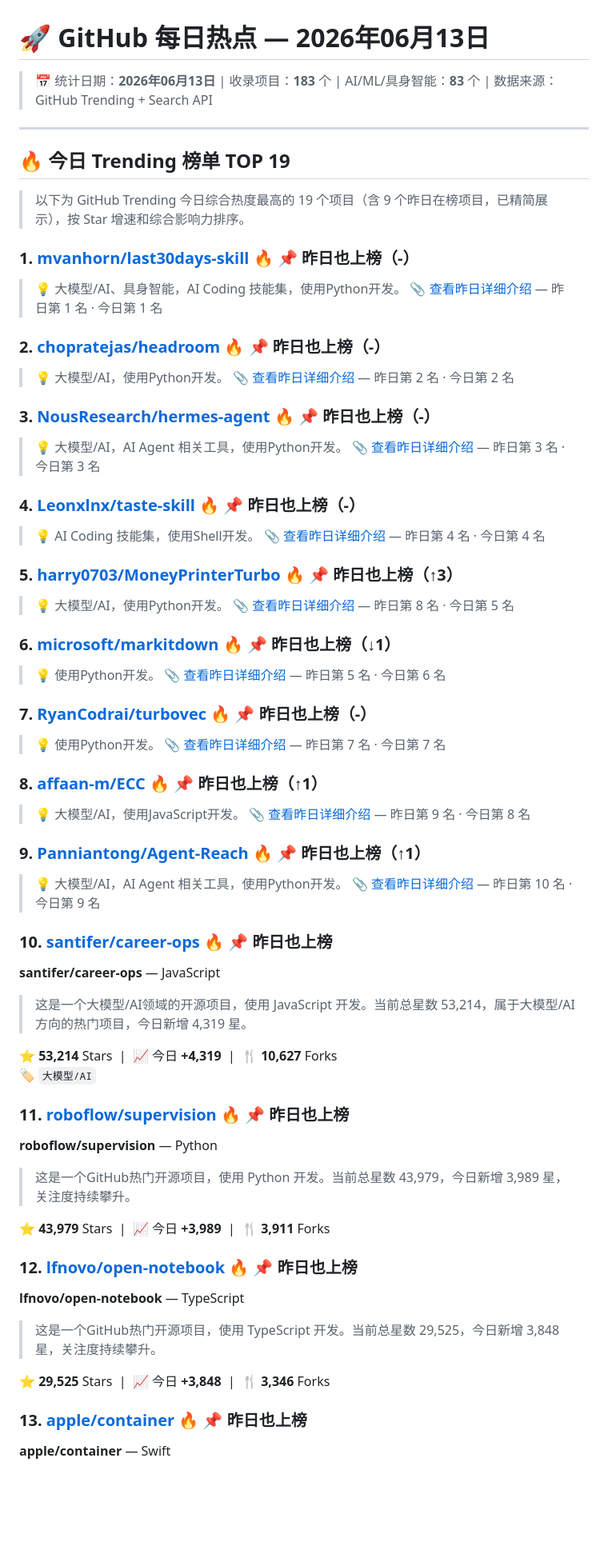
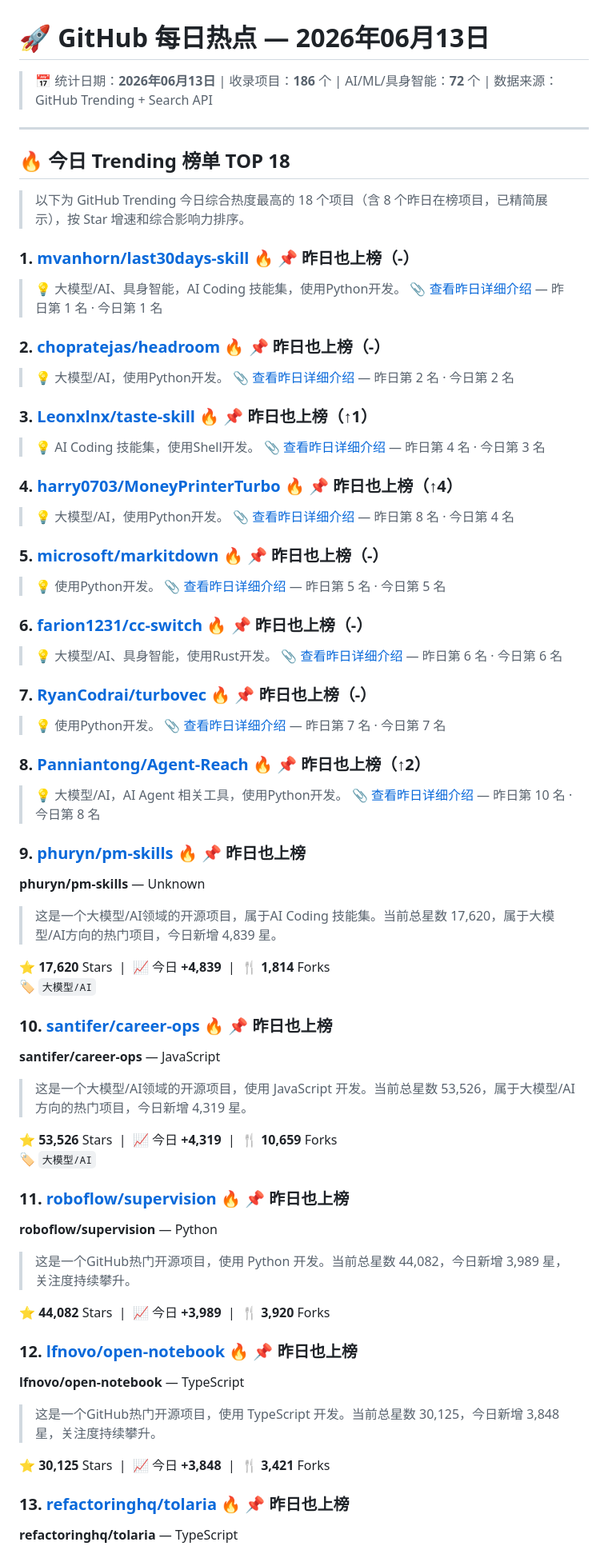
Before and after one commit to Lue824/github-trending-daily, a Markdown page: data/reports/daily-2026-06-13.md, the part around one of its changes. Shown at 80% size. GitHub-like rendering; blank space fills up the shorter version.

```diff
--- a/data/reports/daily-2026-06-13.md
+++ b/data/reports/daily-2026-06-13.md
@@ -1,12 +1,12 @@
 # 🚀 GitHub 每日热点 — 2026年06月13日
 
-> 📅 统计日期：**2026年06月13日** | 收录项目：**183** 个 | AI/ML/具身智能：**83** 个 | 数据来源：GitHub Trending + Search API
+> 📅 统计日期：**2026年06月13日** | 收录项目：**186** 个 | AI/ML/具身智能：**72** 个 | 数据来源：GitHub Trending + Search API
 
 ---
 
-## 🔥 今日 Trending 榜单 TOP 19
+## 🔥 今日 Trending 榜单 TOP 18
 
-> 以下为 GitHub Trending 今日综合热度最高的 19 个项目（含 9 个昨日在榜项目，已精简展示），按 Star 增速和综合影响力排序。
+> 以下为 GitHub Trending 今日综合热度最高的 18 个项目（含 8 个昨日在榜项目，已精简展示），按 Star 增速和综合影响力排序。
 
 <a id="t-r1"></a>
 ### 1. [mvanhorn/last30days-skill](https://github.com/mvanhorn/last30days-skill) 🔥 📌 昨日也上榜（-）
@@ -19,24 +19,24 @@
 > 📎 [查看昨日详细介绍](https://github.com/Lue824/github-trending-daily/blob/master/data/reports/daily-2026-06-12.md#t-r2) — 昨日第 2 名 · 今日第 2 名
 
 <a id="t-r3"></a>
-### 3. [NousResearch/hermes-agent](https://github.com/NousResearch/hermes-agent) 🔥 📌 昨日也上榜（-）
-> 💡 大模型/AI，AI Agent 相关工具，使用Python开发。
-> 📎 [查看昨日详细介绍](https://github.com/Lue824/github-trending-daily/blob/master/data/reports/daily-2026-06-12.md#t-r3) — 昨日第 3 名 · 今日第 3 名
+### 3. [Leonxlnx/taste-skill](https://github.com/Leonxlnx/taste-skill) 🔥 📌 昨日也上榜（↑1）
+> 💡 AI Coding 技能集，使用Shell开发。
+> 📎 [查看昨日详细介绍](https://github.com/Lue824/github-trending-daily/blob/master/data/reports/daily-2026-06-12.md#t-r4) — 昨日第 4 名 · 今日第 3 名
 
 <a id="t-r4"></a>
-### 4. [Leonxlnx/taste-skill](https://github.com/Leonxlnx/taste-skill) 🔥 📌 昨日也上榜（-）
-> 💡 AI Coding 技能集，使用Shell开发。
-> 📎 [查看昨日详细介绍](https://github.com/Lue824/github-trending-daily/blob/master/data/reports/daily-2026-06-12.md#t-r4) — 昨日第 4 名 · 今日第 4 名
+### 4. [harry0703/MoneyPrinterTurbo](https://github.com/harry0703/MoneyPrinterTurbo) 🔥 📌 昨日也上榜（↑4）
+> 💡 大模型/AI，使用Python开发。
+> 📎 [查看昨日详细介绍](https://github.com/Lue824/github-trending-daily/blob/master/data/reports/daily-2026-06-12.md#t-r8) — 昨日第 8 名 · 今日第 4 名
 
 <a id="t-r5"></a>
-### 5. [harry0703/MoneyPrinterTurbo](https://github.com/harry0703/MoneyPrinterTurbo) 🔥 📌 昨日也上榜（↑3）
-> 💡 大模型/AI，使用Python开发。
-> 📎 [查看昨日详细介绍](https://github.com/Lue824/github-trending-daily/blob/master/data/reports/daily-2026-06-12.md#t-r8) — 昨日第 8 名 · 今日第 5 名
+### 5. [microsoft/markitdown](https://github.com/microsoft/markitdown) 🔥 📌 昨日也上榜（-）
+> 💡 使用Python开发。
+> 📎 [查看昨日详细介绍](https://github.com/Lue824/github-trending-daily/blob/master/data/reports/daily-2026-06-12.md#t-r5) — 昨日第 5 名 · 今日第 5 名
 
 <a id="t-r6"></a>
-### 6. [microsoft/markitdown](https://github.com/microsoft/markitdown) 🔥 📌 昨日也上榜（↓1）
-> 💡 使用Python开发。
-> 📎 [查看昨日详细介绍](https://github.com/Lue824/github-trending-daily/blob/master/data/reports/daily-2026-06-12.md#t-r5) — 昨日第 5 名 · 今日第 6 名
+### 6. [farion1231/cc-switch](https://github.com/farion1231/cc-switch) 🔥 📌 昨日也上榜（-）
+> 💡 大模型/AI、具身智能，使用Rust开发。
+> 📎 [查看昨日详细介绍](https://github.com/Lue824/github-trending-daily/blob/master/data/reports/daily-2026-06-12.md#t-r6) — 昨日第 6 名 · 今日第 6 名
 
 <a id="t-r7"></a>
 ### 7. [RyanCodrai/turbovec](https://github.com/RyanCodrai/turbovec) 🔥 📌 昨日也上榜（-）
@@ -44,41 +44,45 @@
 > 📎 [查看昨日详细介绍](https://github.com/Lue824/github-trending-daily/blob/master/data/reports/daily-2026-06-12.md#t-r7) — 昨日第 7 名 · 今日第 7 名
 
 <a id="t-r8"></a>
-### 8. [affaan-m/ECC](https://github.com/affaan-m/ECC) 🔥 📌 昨日也上榜（↑1）
-> 💡 大模型/AI，使用JavaScript开发。
-> 📎 [查看昨日详细介绍](https://github.com/Lue824/github-trending-daily/blob/master/data/reports/daily-2026-06-12.md#t-r9) — 昨日第 9 名 · 今日第 8 名
+### 8. [Panniantong/Agent-Reach](https://github.com/Panniantong/Agent-Reach) 🔥 📌 昨日也上榜（↑2）
+> 💡 大模型/AI，AI Agent 相关工具，使用Python开发。
+> 📎 [查看昨日详细介绍](https://github.com/Lue824/github-trending-daily/blob/master/data/reports/daily-2026-06-12.md#t-r10) — 昨日第 10 名 · 今日第 8 名
 
 <a id="t-r9"></a>
-### 9. [Panniantong/Agent-Reach](https://github.com/Panniantong/Agent-Reach) 🔥 📌 昨日也上榜（↑1）
-> 💡 大模型/AI，AI Agent 相关工具，使用Python开发。
-> 📎 [查看昨日详细介绍](https://github.com/Lue824/github-trending-daily/blob/master/data/reports/daily-2026-06-12.md#t-r10) — 昨日第 10 名 · 今日第 9 名
+### 9. [phuryn/pm-skills](https://github.com/phuryn/pm-skills) 🔥 📌 昨日也上榜
+**phuryn/pm-skills** — Unknown
+
+> 这是一个大模型/AI领域的开源项目，属于AI Coding 技能集。当前总星数 17,620，属于大模型/AI方向的热门项目，今日新增 4,839 星。
+
+⭐ **17,620** Stars &nbsp;|&nbsp; 📈 今日 **+4,839** &nbsp;|&nbsp; 🍴 **1,814** Forks
+<br>🏷️ `大模型/AI`
 
 <a id="t-r10"></a>
 ### 10. [santifer/career-ops](https://github.com/santifer/career-ops) 🔥 📌 昨日也上榜
 **santifer/career-ops** — JavaScript
 
-> 这是一个大模型/AI领域的开源项目，使用 JavaScript 开发。当前总星数 53,214，属于大模型/AI方向的热门项目，今日新增 4,319 星。
+> 这是一个大模型/AI领域的开源项目，使用 JavaScript 开发。当前总星数 53,526，属于大模型/AI方向的热门项目，今日新增 4,319 星。
 
-⭐ **53,214** Stars &nbsp;|&nbsp; 📈 今日 **+4,319** &nbsp;|&nbsp; 🍴 **10,627** Forks
+⭐ **53,526** Stars &nbsp;|&nbsp; 📈 今日 **+4,319** &nbsp;|&nbsp; 🍴 **10,659** Forks
 <br>🏷️ `大模型/AI`
 
 <a id="t-r11"></a>
 ### 11. [roboflow/supervision](https://github.com/roboflow/supervision) 🔥 📌 昨日也上榜
 **roboflow/supervision** — Python
 
-> 这是一个GitHub热门开源项目，使用 Python 开发。当前总星数 43,979，今日新增 3,989 星，关注度持续攀升。
+> 这是一个GitHub热门开源项目，使用 Python 开发。当前总星数 44,082，今日新增 3,989 星，关注度持续攀升。
 
-⭐ **43,979** Stars &nbsp;|&nbsp; 📈 今日 **+3,989** &nbsp;|&nbsp; 🍴 **3,911** Forks
+⭐ **44,082** Stars &nbsp;|&nbsp; 📈 今日 **+3,989** &nbsp;|&nbsp; 🍴 **3,920** Forks
 
 <a id="t-r12"></a>
 ### 12. [lfnovo/open-notebook](https://github.com/lfnovo/open-notebook) 🔥 📌 昨日也上榜
 **lfnovo/open-notebook** — TypeScript
 
-> 这是一个GitHub热门开源项目，使用 TypeScript 开发。当前总星数 29,525，今日新增 3,848 星，关注度持续攀升。
+> 这是一个GitHub热门开源项目，使用 TypeScript 开发。当前总星数 30,125，今日新增 3,848 星，关注度持续攀升。
 
-⭐ **29,525** Stars &nbsp;|&nbsp; 📈 今日 **+3,848** &nbsp;|&nbsp; 🍴 **3,346** Forks
+⭐ **30,125** Stars &nbsp;|&nbsp; 📈 今日 **+3,848** &nbsp;|&nbsp; 🍴 **3,421** Forks
 
 <a id="t-r13"></a>
-### 13. [apple/container](https://github.com/apple/container) 🔥 📌 昨日也上榜
-**apple/container** — Swift
+### 13. [refactoringhq/tolaria](https://github.com/refactoringhq/tolaria) 🔥 📌 昨日也上榜
+**refactoringhq/tolaria** — TypeScript
 
```
Also changed, not shown: other parts of data/reports/daily-2026-06-13.md (+129 -138 lines).
